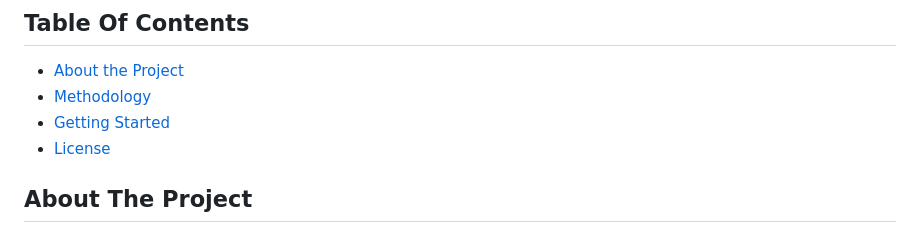
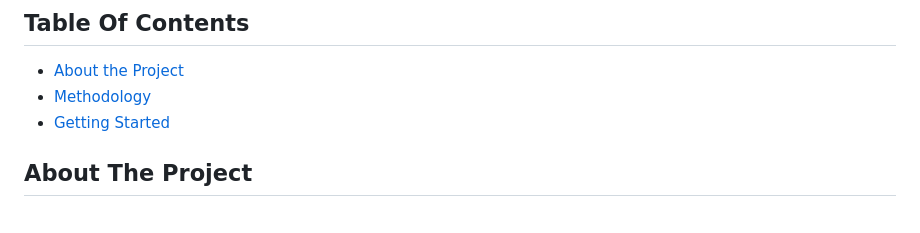
Before and after one commit to Gaganh2403/PARKEASE, a Markdown page: README.md, the part around the change. GitHub-like rendering.

```diff
--- a/README.md
+++ b/README.md
@@ -24,7 +24,6 @@
 * [About the Project](#about-the-project)
 * [Methodology](#Methodology)
 * [Getting Started](#guide-for-running-the-code)
-* [License](#license)
 
 ## About The Project
 Introducing PARKEASE, the revolutionary concept designed to streamline parking with zero human intervention. Say goodbye to the hassle of searching for parking spots and dealing with attendants. PARKEASE leverages cutting-edge technology to automate the entire parking process, ensuring a seamless experience for users.
```
